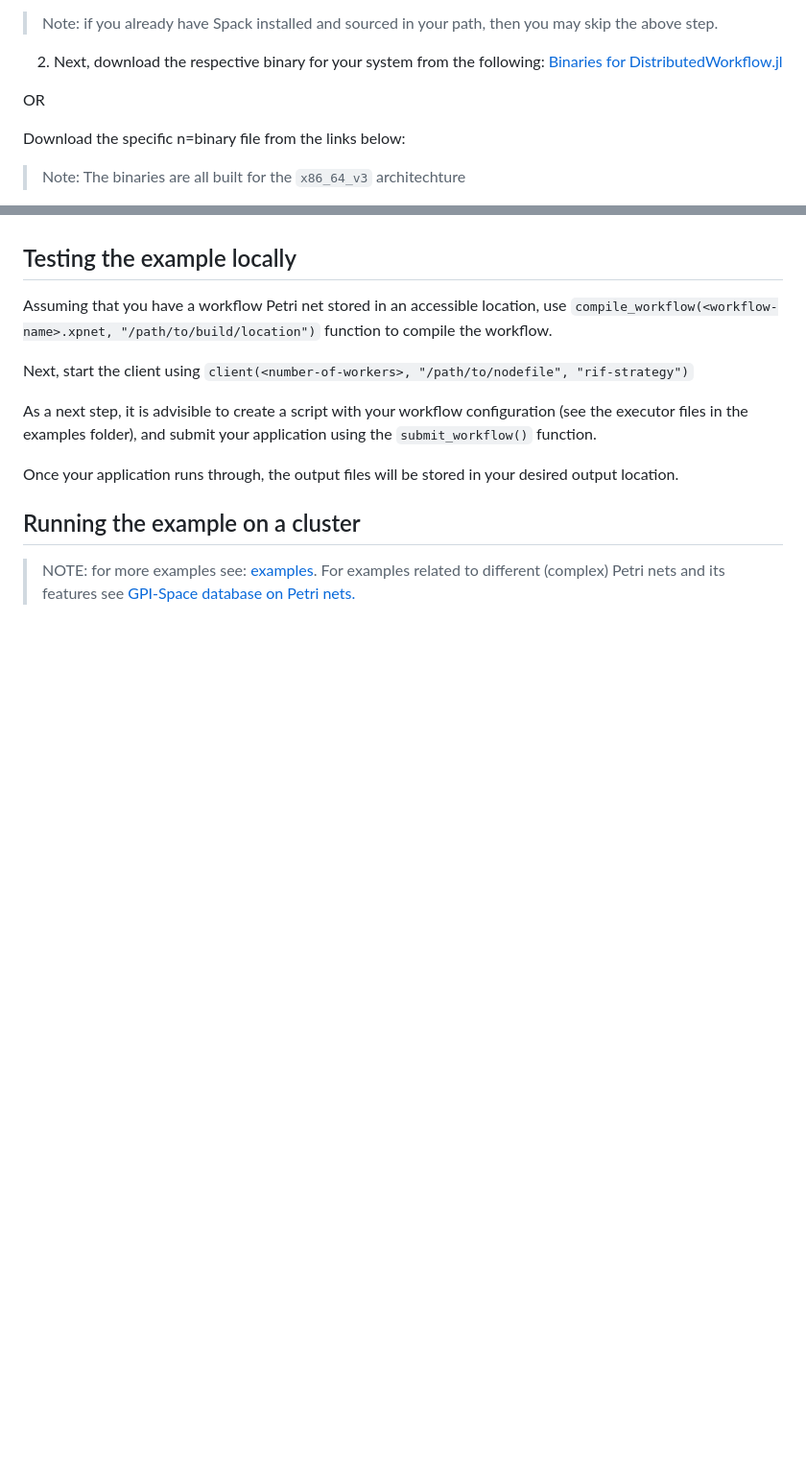
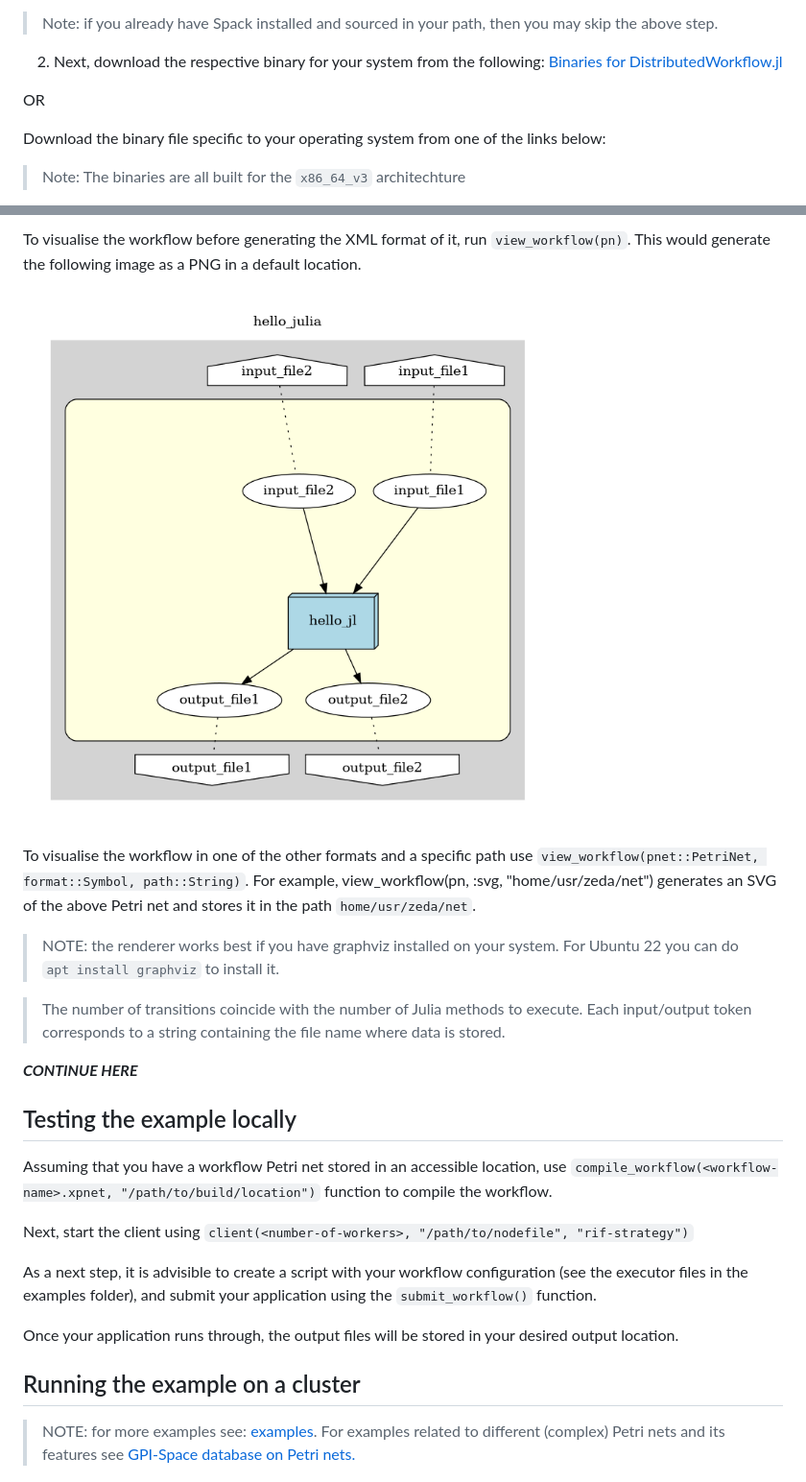
Before and after one commit to FiroozehDastur/DistributedWorkflows.jl, a Markdown page: README.md, 2 parts joined by grey strips. Shown: that part at 96% size. Rendered like a GitHub page; pictures changed too: examples/images/hello_julia.png (added); blank space fills up the shorter version.

```diff
--- a/README.md
+++ b/README.md
@@ -30,7 +30,7 @@ Please cite this package as follows if you use it in your work:
 
 OR
 
-Download the specific n=binary file from the links below:
+Download the binary file specific to your operating system from one of the links below:
 
 > Note: The binaries are all built for the `x86_64_v3` architechture
 
@@ -80,3 +131,14 @@ To use `DistributedWorkflow` to parallelise an application, the following steps
+To visualise the workflow before generating the XML format of it, run `view_workflow(pn)`. This would generate the following image as a PNG in a default location.
+
+![hello_julia_net](examples/images/hello_julia.png)
+
+To visualise the workflow in one of the other formats and a specific path use `view_workflow(pnet::PetriNet, format::Symbol, path::String)`. For example, view_workflow(pn, :svg, "home/usr/zeda/net") generates an SVG of the above Petri net and stores it in the path `home/usr/zeda/net`.
+
+> NOTE: the renderer works best if you have graphviz installed on your system. For Ubuntu 22 you can do `apt install graphviz` to install it.
+
+> The number of transitions coincide with the number of Julia methods to execute. Each input/output token corresponds to a string containing the file name where data is stored.
+
+***CONTINUE HERE***
 
 ## Testing the example locally
 <!-- 1. write your Julia application to be executed in parallel -->
```
Also changed, not shown: other parts of README.md (+57 -6 lines).
